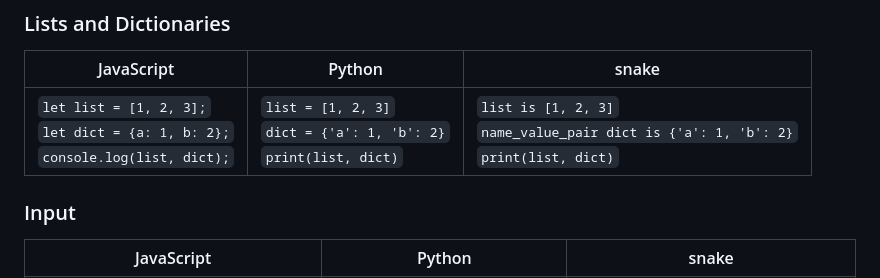
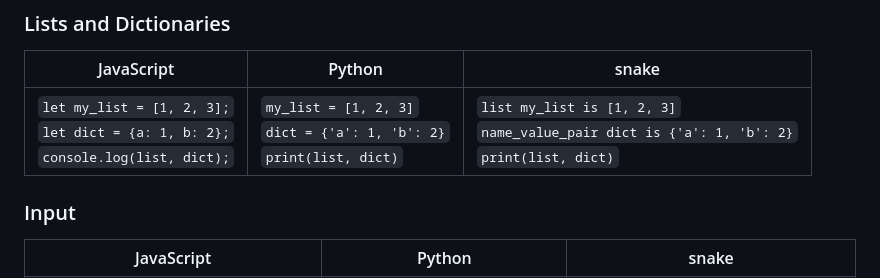
Before and after one commit to Milo-Coding/snake, a Markdown page: examples/examples.md, the part around the change. Rendered like a GitHub page.

Commit message:
fixing even more typos

```diff
--- a/examples/examples.md
+++ b/examples/examples.md
@@ -22,7 +22,7 @@
 
 | JavaScript                                                                          | Python                                                                 | snake                                                                                    |
 | ----------------------------------------------------------------------------------- | ---------------------------------------------------------------------- | ---------------------------------------------------------------------------------------- |
-| `let list = [1, 2, 3];`<br>`let dict = {a: 1, b: 2};`<br>`console.log(list, dict);` | `list = [1, 2, 3]`<br>`dict = {'a': 1, 'b': 2}`<br>`print(list, dict)` | `list is [1, 2, 3]`<br>`name_value_pair dict is {'a': 1, 'b': 2}`<br>`print(list, dict)` |
+| `let my_list = [1, 2, 3];`<br>`let dict = {a: 1, b: 2};`<br>`console.log(list, dict);` | `my_list = [1, 2, 3]`<br>`dict = {'a': 1, 'b': 2}`<br>`print(list, dict)` | `list my_list is [1, 2, 3]`<br>`name_value_pair dict is {'a': 1, 'b': 2}`<br>`print(list, dict)` |
 
 ### Input
 
```
Also changed, not shown: 1 other file.
